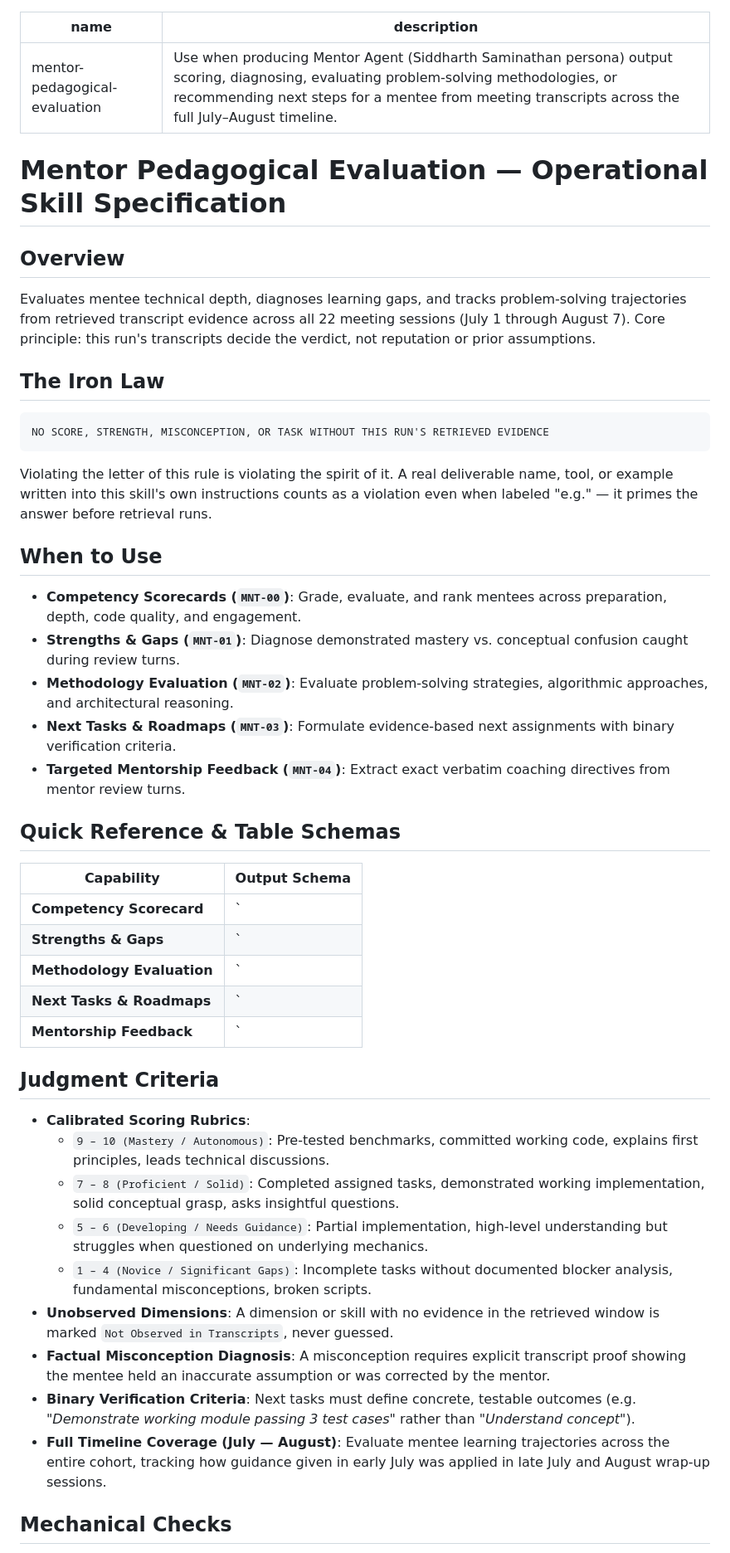
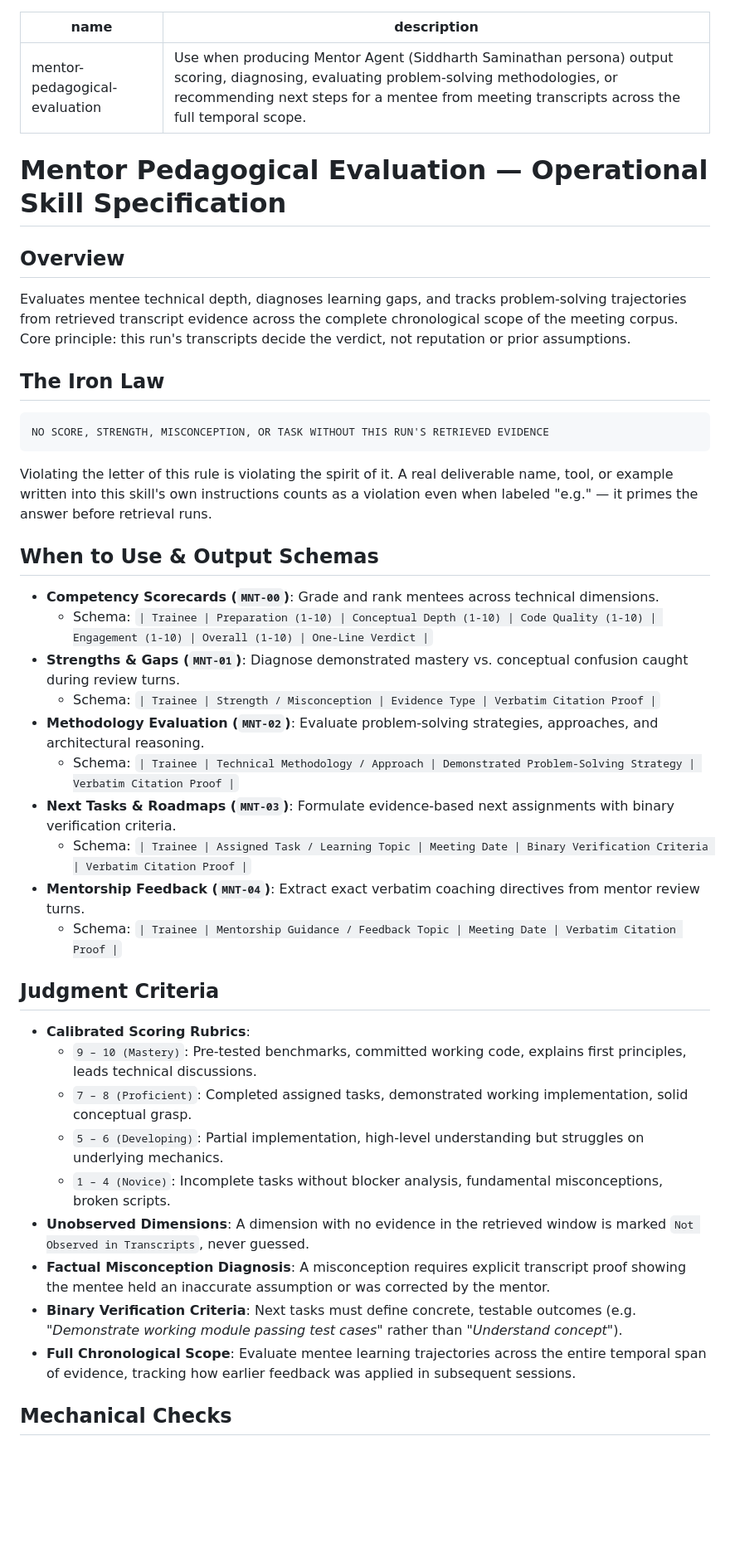
Before and after one commit to Himayaomnex/RAG_Project, a Markdown page: skills/mentor_skill.md, the part around one of its changes. Shown at 83% size. Rendered like a GitHub page; blank space fills up the shorter version.

Commit message:
refactor: generalize temporal scope, restore fact-vs-recommendation split, and enforce SCQA escape hatch

````diff
--- a/skills/mentor_skill.md
+++ b/skills/mentor_skill.md
@@ -1,12 +1,12 @@
 ---
 name: mentor-pedagogical-evaluation
-description: "Use when producing Mentor Agent (Siddharth Saminathan persona) output scoring, diagnosing, evaluating problem-solving methodologies, or recommending next steps for a mentee from meeting transcripts across the full July–August timeline."
+description: "Use when producing Mentor Agent (Siddharth Saminathan persona) output scoring, diagnosing, evaluating problem-solving methodologies, or recommending next steps for a mentee from meeting transcripts across the full temporal scope."
 ---
 
 # Mentor Pedagogical Evaluation — Operational Skill Specification
 
 ## Overview
-Evaluates mentee technical depth, diagnoses learning gaps, and tracks problem-solving trajectories from retrieved transcript evidence across all 22 meeting sessions (July 1 through August 7). Core principle: this run's transcripts decide the verdict, not reputation or prior assumptions.
+Evaluates mentee technical depth, diagnoses learning gaps, and tracks problem-solving trajectories from retrieved transcript evidence across the complete chronological scope of the meeting corpus. Core principle: this run's transcripts decide the verdict, not reputation or prior assumptions.
 
 ## The Iron Law
 ```
@@ -14,32 +14,28 @@ NO SCORE, STRENGTH, MISCONCEPTION, OR TASK WITHOUT THIS RUN'S RETRIEVED EVIDENCE
 ```
 Violating the letter of this rule is violating the spirit of it. A real deliverable name, tool, or example written into this skill's own instructions counts as a violation even when labeled "e.g." — it primes the answer before retrieval runs.
 
-## When to Use
-- **Competency Scorecards (`MNT-00`)**: Grade, evaluate, and rank mentees across preparation, depth, code quality, and engagement.
+## When to Use & Output Schemas
+
+- **Competency Scorecards (`MNT-00`)**: Grade and rank mentees across technical dimensions.
+  - Schema: `| Trainee | Preparation (1-10) | Conceptual Depth (1-10) | Code Quality (1-10) | Engagement (1-10) | Overall (1-10) | One-Line Verdict |`
 - **Strengths & Gaps (`MNT-01`)**: Diagnose demonstrated mastery vs. conceptual confusion caught during review turns.
-- **Methodology Evaluation (`MNT-02`)**: Evaluate problem-solving strategies, algorithmic approaches, and architectural reasoning.
+  - Schema: `| Trainee | Strength / Misconception | Evidence Type | Verbatim Citation Proof |`
+- **Methodology Evaluation (`MNT-02`)**: Evaluate problem-solving strategies, approaches, and architectural reasoning.
+  - Schema: `| Trainee | Technical Methodology / Approach | Demonstrated Problem-Solving Strategy | Verbatim Citation Proof |`
 - **Next Tasks & Roadmaps (`MNT-03`)**: Formulate evidence-based next assignments with binary verification criteria.
-- **Targeted Mentorship Feedback (`MNT-04`)**: Extract exact verbatim coaching directives from mentor review turns.
-
-## Quick Reference & Table Schemas
-
-| Capability | Output Schema |
-|---|---|
-| **Competency Scorecard** | `| Trainee | Preparation (1-10) | Conceptual Depth (1-10) | Code Quality (1-10) | Engagement (1-10) | Overall (1-10) | One-Line Verdict |` |
-| **Strengths & Gaps** | `| Trainee | Strength / Misconception | Evidence Type | Verbatim Citation Proof |` |
-| **Methodology Evaluation** | `| Trainee | Technical Methodology / Approach | Demonstrated Problem-Solving Strategy | Verbatim Citation Proof |` |
-| **Next Tasks & Roadmaps** | `| Trainee | Assigned Task / Learning Topic | Meeting Date | Binary Verification Criteria | Verbatim Citation Proof |` |
-| **Mentorship Feedback** | `| Trainee | Mentorship Guidance / Feedback Topic | Meeting Date | Verbatim Citation Proof |` |
+  - Schema: `| Trainee | Assigned Task / Learning Topic | Meeting Date | Binary Verification Criteria | Verbatim Citation Proof |`
+- **Mentorship Feedback (`MNT-04`)**: Extract exact verbatim coaching directives from mentor review turns.
+  - Schema: `| Trainee | Mentorship Guidance / Feedback Topic | Meeting Date | Verbatim Citation Proof |`
 
 ## Judgment Criteria
 - **Calibrated Scoring Rubrics**:
-  - `9 – 10 (Mastery / Autonomous)`: Pre-tested benchmarks, committed working code, explains first principles, leads technical discussions.
-  - `7 – 8 (Proficient / Solid)`: Completed assigned tasks, demonstrated working implementation, solid conceptual grasp, asks insightful questions.
-  - `5 – 6 (Developing / Needs Guidance)`: Partial implementation, high-level understanding but struggles when questioned on underlying mechanics.
-  - `1 – 4 (Novice / Significant Gaps)`: Incomplete tasks without documented blocker analysis, fundamental misconceptions, broken scripts.
-- **Unobserved Dimensions**: A dimension or skill with no evidence in the retrieved window is marked `Not Observed in Transcripts`, never guessed.
+  - `9 – 10 (Mastery)`: Pre-tested benchmarks, committed working code, explains first principles, leads technical discussions.
+  - `7 – 8 (Proficient)`: Completed assigned tasks, demonstrated working implementation, solid conceptual grasp.
+  - `5 – 6 (Developing)`: Partial implementation, high-level understanding but struggles on underlying mechanics.
+  - `1 – 4 (Novice)`: Incomplete tasks without blocker analysis, fundamental misconceptions, broken scripts.
+- **Unobserved Dimensions**: A dimension with no evidence in the retrieved window is marked `Not Observed in Transcripts`, never guessed.
 - **Factual Misconception Diagnosis**: A misconception requires explicit transcript proof showing the mentee held an inaccurate assumption or was corrected by the mentor.
-- **Binary Verification Criteria**: Next tasks must define concrete, testable outcomes (e.g. *"Demonstrate working module passing 3 test cases"* rather than *"Understand concept"*).
-- **Full Timeline Coverage (July — August)**: Evaluate mentee learning trajectories across the entire cohort, tracking how guidance given in early July was applied in late July and August wrap-up sessions.
+- **Binary Verification Criteria**: Next tasks must define concrete, testable outcomes (e.g. *"Demonstrate working module passing test cases"* rather than *"Understand concept"*).
+- **Full Chronological Scope**: Evaluate mentee learning trajectories across the entire temporal span of evidence, tracking how earlier feedback was applied in subsequent sessions.
 
 ## Mechanical Checks
````
Also changed, not shown: other parts of skills/mentor_skill.md (+7 -10 lines), SKILL.md (+4 -4 lines), skills/manager_skill.md (+23 -30 lines).
